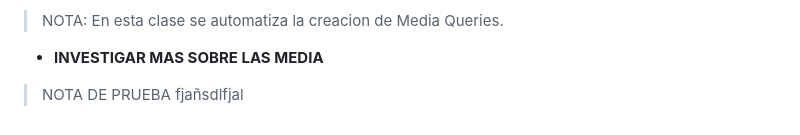
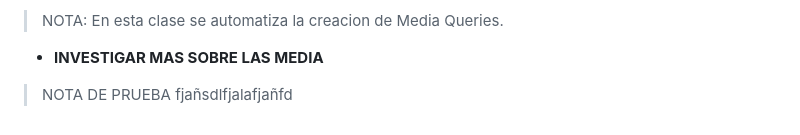
Before and after one commit to JoseAlfonsoB/FREELANCER_PROJECT, a Markdown page: APUNTE/apunte.md, the part around the change. GitHub-like rendering.

Commit message:
comentario para commit

```diff
--- a/APUNTE/apunte.md
+++ b/APUNTE/apunte.md
@@ -428,4 +428,4 @@ Dentro de la media query solo vamos a colocar lo que se va a modificar del dise
 > NOTA: En esta clase se automatiza la creacion de Media Queries.
 
 - **INVESTIGAR MAS SOBRE LAS MEDIA**
-> NOTA DE PRUEBA fjañsdlfjal
+> NOTA DE PRUEBA fjañsdlfjalafjañfd
```
